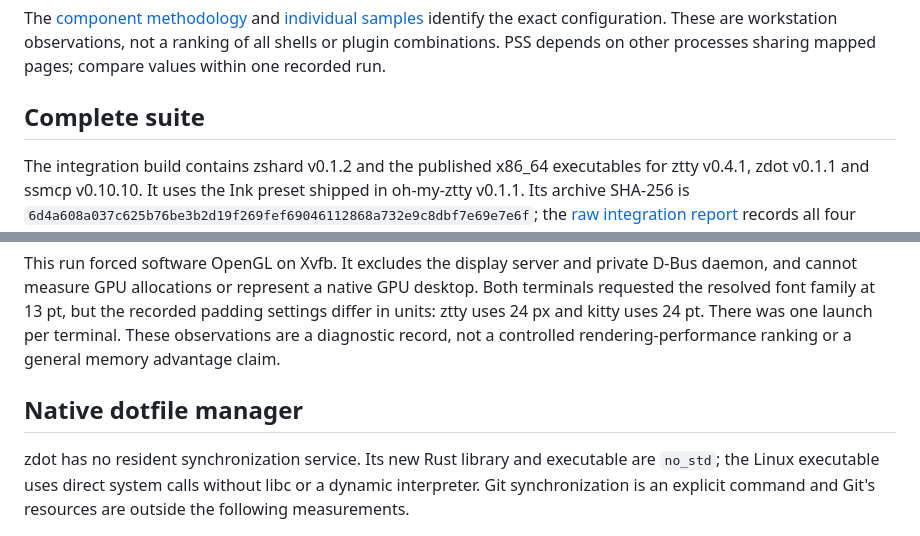
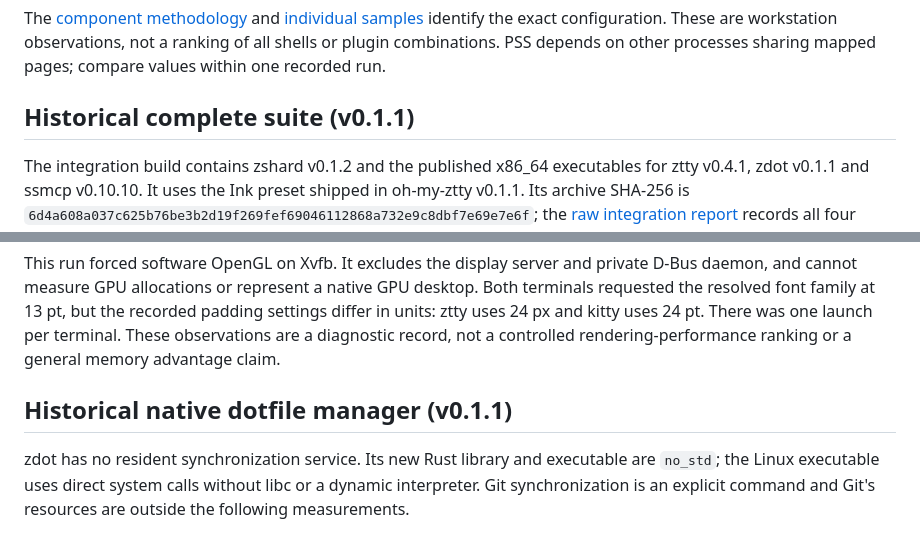
Before and after one commit to LIghtJUNction/oh-my-ztty, a Markdown page: docs/performance.md, 2 parts joined by grey strips. Rendered like a GitHub page.

```diff
--- a/docs/performance.md
+++ b/docs/performance.md
@@ -22,7 +46,7 @@ Version 0.1.2 checks the current file list and native audit exclusions before ca
 
 The [component methodology](https://github.com/LIghtJUNction/zshard/blob/v0.1.2/docs/performance.md) and [individual samples](https://github.com/LIghtJUNction/zshard/blob/v0.1.2/docs/benchmarks/release-0.1.2.json) identify the exact configuration. These are workstation observations, not a ranking of all shells or plugin combinations. PSS depends on other processes sharing mapped pages; compare values within one recorded run.
 
-## Complete suite
+## Historical complete suite (v0.1.1)
 
 The integration build contains zshard v0.1.2 and the published x86_64 executables for ztty v0.4.1, zdot v0.1.1 and ssmcp v0.10.10. It uses the Ink preset shipped in oh-my-ztty v0.1.1. Its archive SHA-256 is `6d4a608a037c625b76be3b2d19f269fef69046112868a732e9c8dbf7e69e7e6f`; the [raw integration report](reports/linux-x86_64-suite.json) records all four source commits. Official release archives are built separately on GitHub's native runners; their published checksums identify those exact bytes.
 
@@ -49,7 +73,7 @@ A separate [reproducible terminal diagnostic](reports/linux-x86_64-terminal-comp
 
 This run forced software OpenGL on Xvfb. It excludes the display server and private D-Bus daemon, and cannot measure GPU allocations or represent a native GPU desktop. Both terminals requested the resolved font family at 13 pt, but the recorded padding settings differ in units: ztty uses 24 px and kitty uses 24 pt. There was one launch per terminal. These observations are a diagnostic record, not a controlled rendering-performance ranking or a general memory advantage claim.
 
-## Native dotfile manager
+## Historical native dotfile manager (v0.1.1)
 
 zdot has no resident synchronization service. Its new Rust library and executable are `no_std`; the Linux executable uses direct system calls without libc or a dynamic interpreter. Git synchronization is an explicit command and Git's resources are outside the following measurements.
 
```
Also changed, not shown: other parts of docs/performance.md (+25 -1 lines), README.md (+4 -2 lines), README.zh-CN.md (+4 -2 lines), docs/reports/workspace-0.2.1.md (added, +175 -0 lines), docs/reports/workspace-0.2.1/nvim-code.jpg (added), docs/reports/workspace-0.2.1/nvim-home.jpg (added), docs/reports/workspace-0.2.1/terminal-zfetch.jpg (added), 7 other files.
